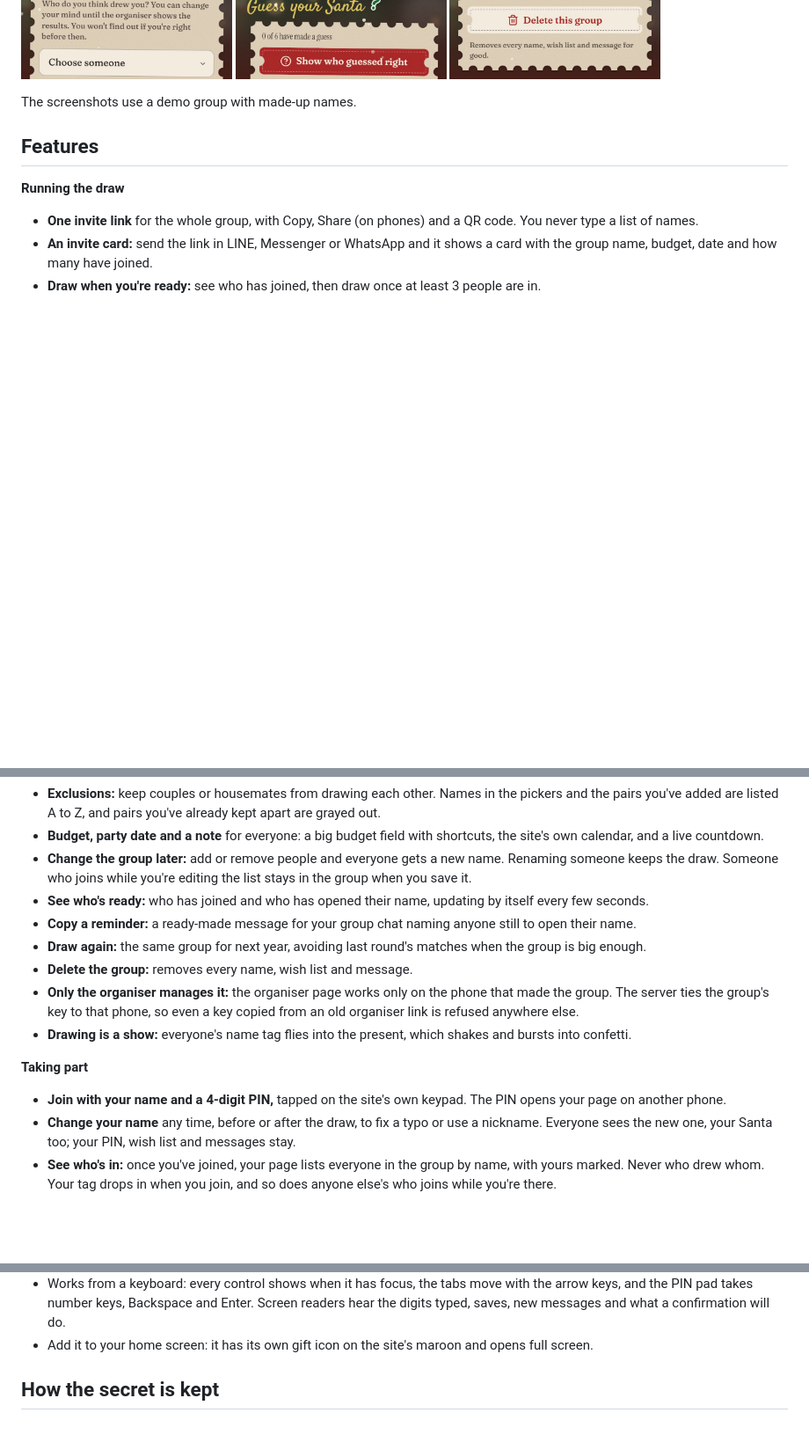
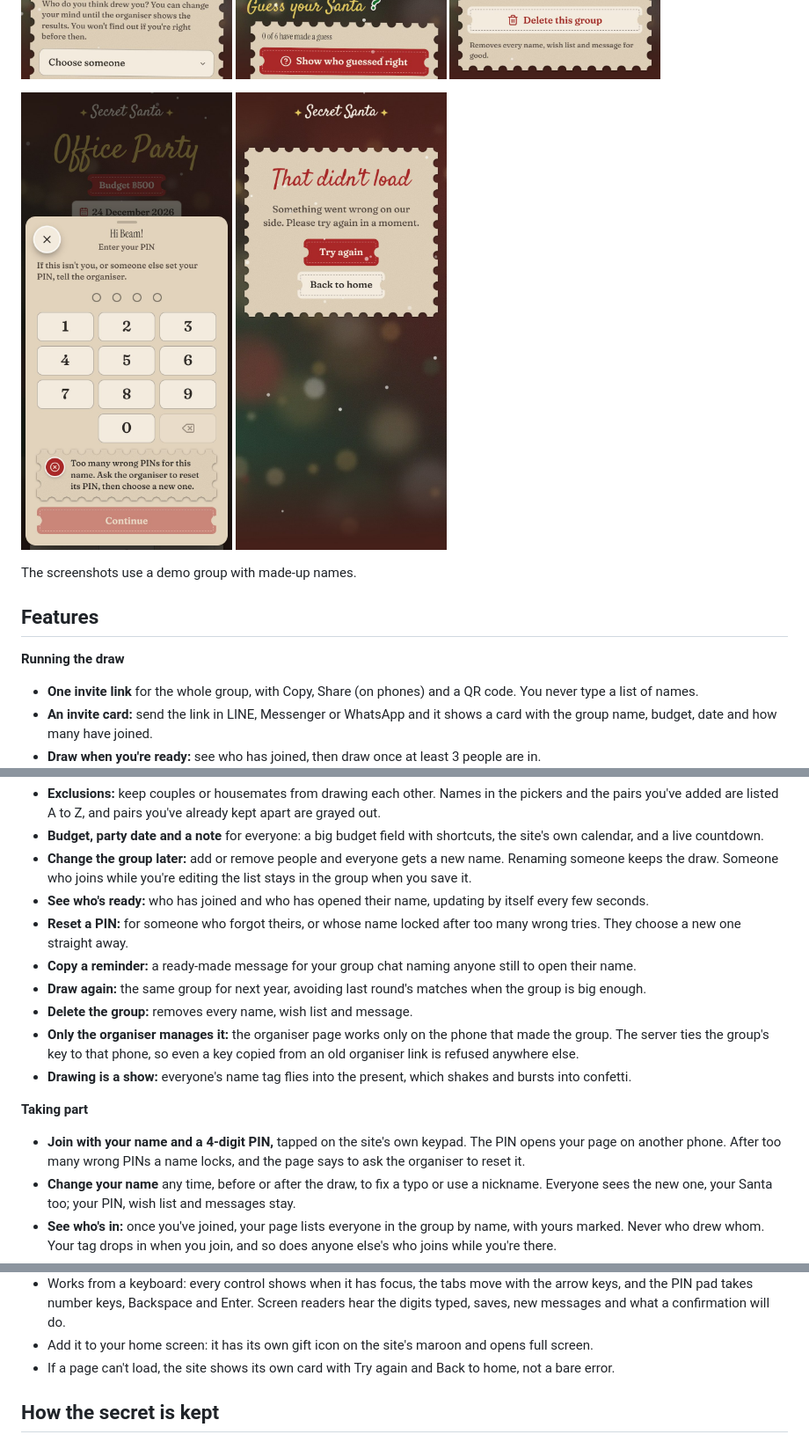
Before and after one commit to IsaraApae/secret-santa, a Markdown page: README.md, 3 parts joined by grey strips. Shown at 88% size. GitHub-like rendering; pictures changed too: docs/screenshots/error.jpg (added), docs/screenshots/pin-locked.jpg (added); blank space fills up the shorter version.

Commit message:
README: the locked PIN and the error page, with a picture of each
Two screens this branch adds: the keypad for a name locked by wrong
PINs, and the card shown when a page can't load. The features list
gains the organiser's PIN reset, which it never mentioned, and the lock
it lifts. The other screenshots were retaken on this branch to check
them (home and join): the pages look the same, so they stay.

Co-Authored-By: Claude <noreply@anthropic.com>

```diff
--- a/README.md
+++ b/README.md
@@ -36,6 +36,10 @@ Run a gift exchange from one link. Create a group, share the link, and everyone
   <img src="docs/screenshots/status.jpg" alt="Organiser's list of who has opened their name" width="240">
   <img src="docs/screenshots/results.jpg" alt="Table of who guessed their Santa correctly" width="240">
 </p>
+<p>
+  <img src="docs/screenshots/pin-locked.jpg" alt="The PIN keypad for a name after too many wrong tries: it says to ask the organiser to reset the PIN, then choose a new one" width="240">
+  <img src="docs/screenshots/error.jpg" alt="The page shown when a page can't load: a paper card saying That didn't load, with Try again and Back to home" width="240">
+</p>
 
 The screenshots use a demo group with made-up names.
 
@@ -49,6 +53,7 @@ The screenshots use a demo group with made-up names.
 - **Budget, party date and a note** for everyone: a big budget field with shortcuts, the site's own calendar, and a live countdown.
 - **Change the group later:** add or remove people and everyone gets a new name. Renaming someone keeps the draw. Someone who joins while you're editing the list stays in the group when you save it.
 - **See who's ready:** who has joined and who has opened their name, updating by itself every few seconds.
+- **Reset a PIN:** for someone who forgot theirs, or whose name locked after too many wrong tries. They choose a new one straight away.
 - **Copy a reminder:** a ready-made message for your group chat naming anyone still to open their name.
 - **Draw again:** the same group for next year, avoiding last round's matches when the group is big enough.
 - **Delete the group:** removes every name, wish list and message.
@@ -56,7 +61,7 @@ The screenshots use a demo group with made-up names.
 - **Drawing is a show:** everyone's name tag flies into the present, which shakes and bursts into confetti.
 
 **Taking part**
-- **Join with your name and a 4-digit PIN,** tapped on the site's own keypad. The PIN opens your page on another phone.
+- **Join with your name and a 4-digit PIN,** tapped on the site's own keypad. The PIN opens your page on another phone. After too many wrong PINs a name locks, and the page says to ask the organiser to reset it.
 - **Change your name** any time, before or after the draw, to fix a typo or use a nickname. Everyone sees the new one, your Santa too; your PIN, wish list and messages stay.
 - **See who's in:** once you've joined, your page lists everyone in the group by name, with yours marked. Never who drew whom. Your tag drops in when you join, and so does anyone else's who joins while you're there.
 - **The first time you open a group,** its page lays itself out: the name writes itself in, the tickets drop and the cards rise.
@@ -75,6 +80,7 @@ The screenshots use a demo group with made-up names.
 - Reduced motion is respected.
 - Works from a keyboard: every control shows when it has focus, the tabs move with the arrow keys, and the PIN pad takes number keys, Backspace and Enter. Screen readers hear the digits typed, saves, new messages and what a confirmation will do.
 - Add it to your home screen: it has its own gift icon on the site's maroon and opens full screen.
+- If a page can't load, the site shows its own card with Try again and Back to home, not a bare error.
 
 ## How the secret is kept
 
```
